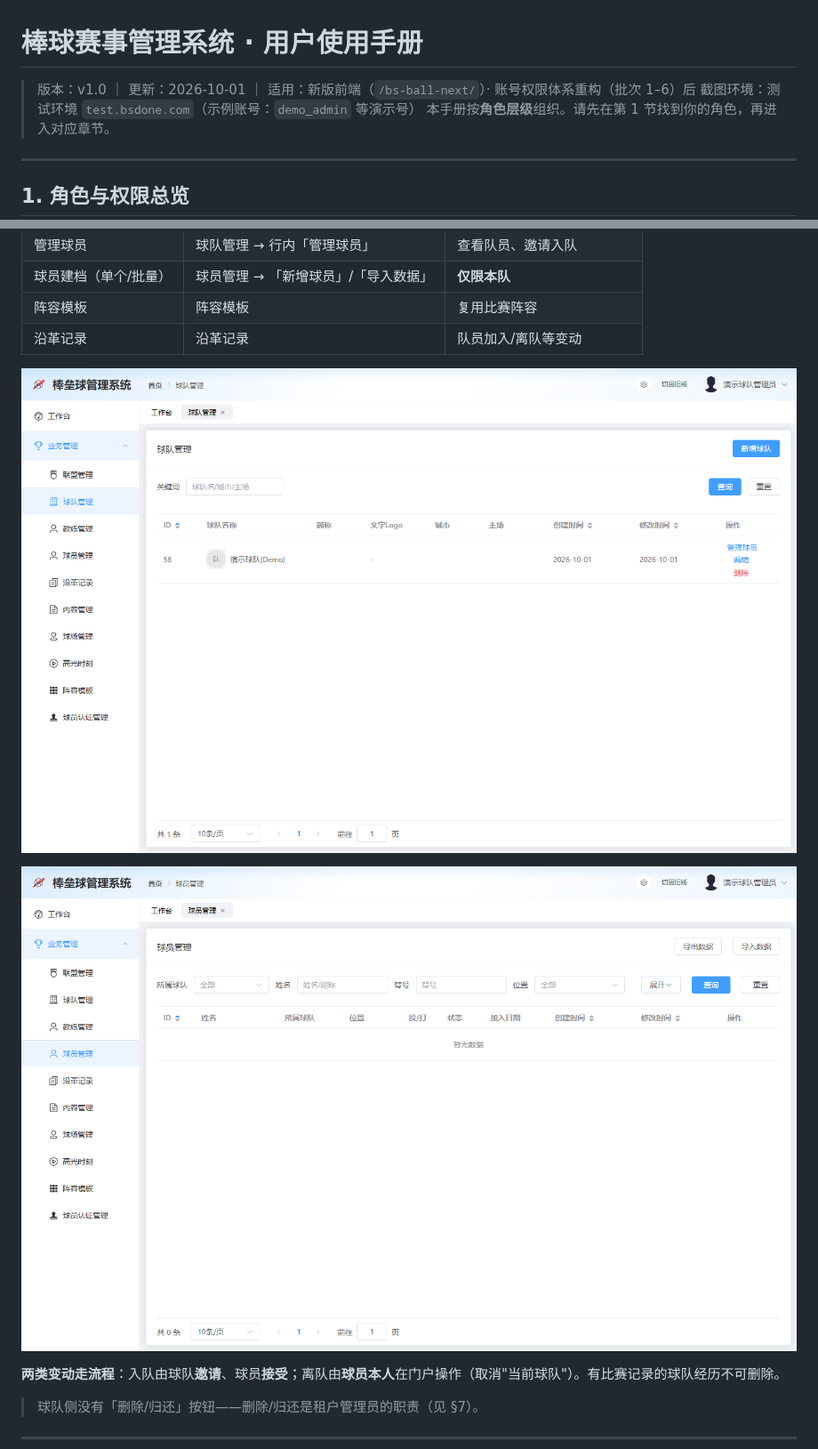
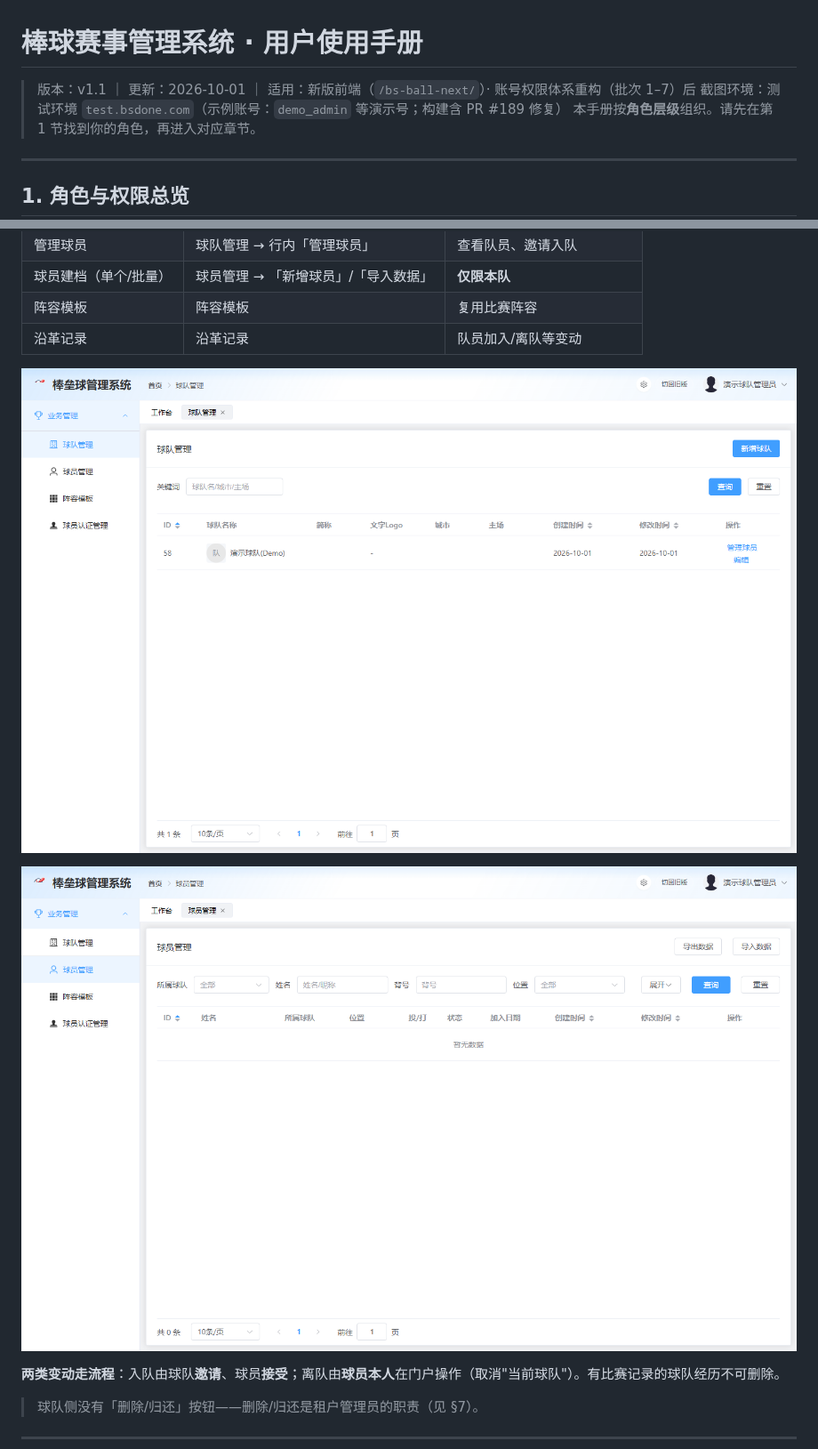
Before and after one commit to skvan/bsdone, a Markdown page: docs/manual/user-manual.md, 2 parts joined by grey strips. Shown at 89% size. Rendered like a GitHub page; pictures changed too: docs/manual/assets/17-tm-teams.png, docs/manual/assets/18-tm-players.png.

Commit message:
docs(manual): 用户使用手册 v1.1——受限视角落点修正与新截图/已知问题注记（#154）

```diff
--- a/docs/manual/user-manual.md
+++ b/docs/manual/user-manual.md
@@ -1,7 +1,7 @@
 # 棒球赛事管理系统 · 用户使用手册
 
-> 版本：v1.0 ｜ 更新：2026-10-01 ｜ 适用：新版前端（`/bs-ball-next/`）· 账号权限体系重构（批次 1–6）后
-> 截图环境：测试环境 `test.bsdone.com`（示例账号：`demo_admin` 等演示号）
+> 版本：v1.1 ｜ 更新：2026-10-01 ｜ 适用：新版前端（`/bs-ball-next/`）· 账号权限体系重构（批次 1–7）后
+> 截图环境：测试环境 `test.bsdone.com`（示例账号：`demo_admin` 等演示号；构建含 PR #189 修复）
 > 本手册按**角色层级**组织。请先在第 1 节找到你的角色，再进入对应章节。
 
 ---
```
Also changed, not shown: other parts of docs/manual/user-manual.md (+1 -0 lines), docs/manual/assets/16-tm-landing.png, docs/manual/assets/25-organizer-landing.png.
